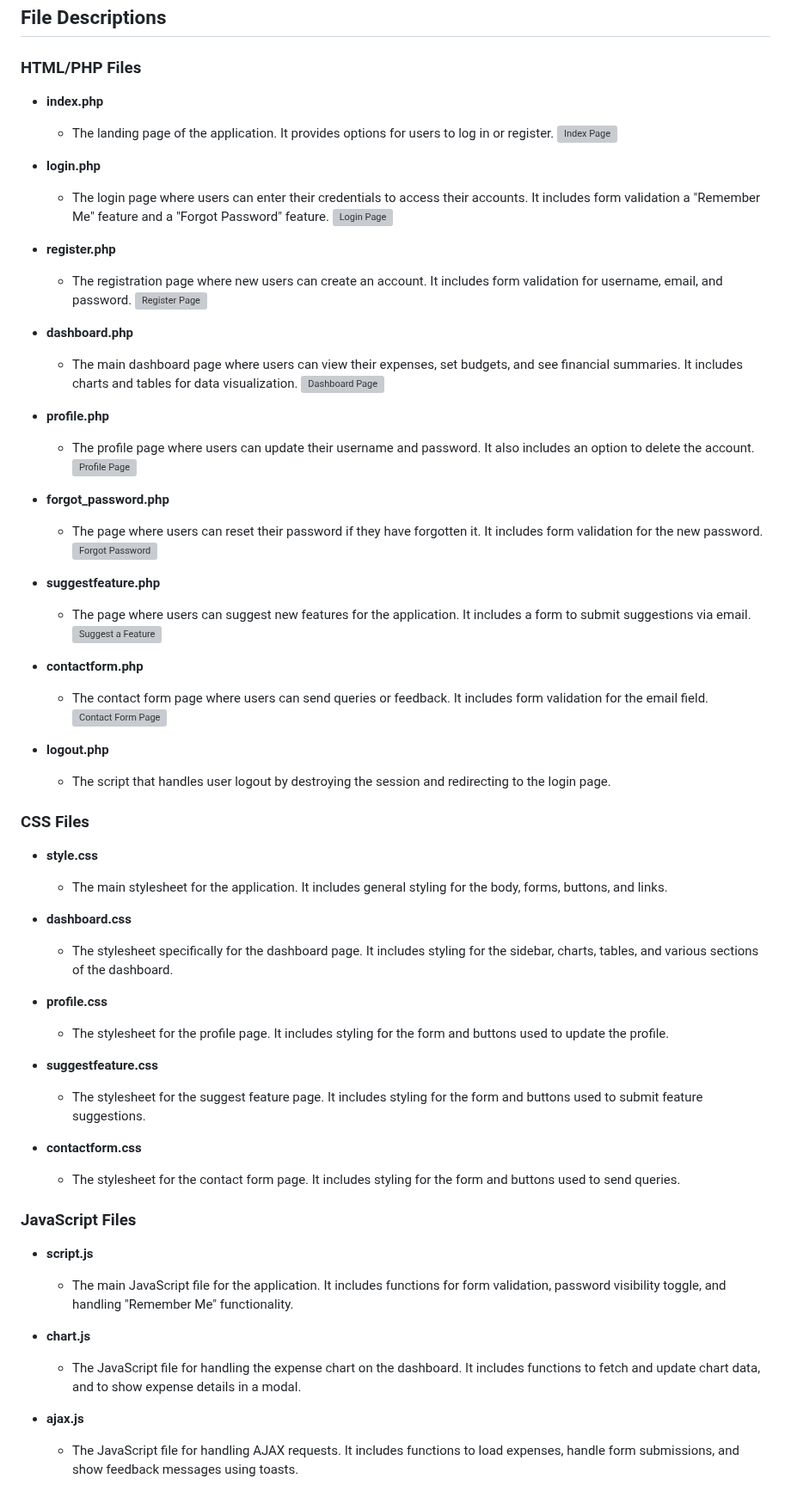
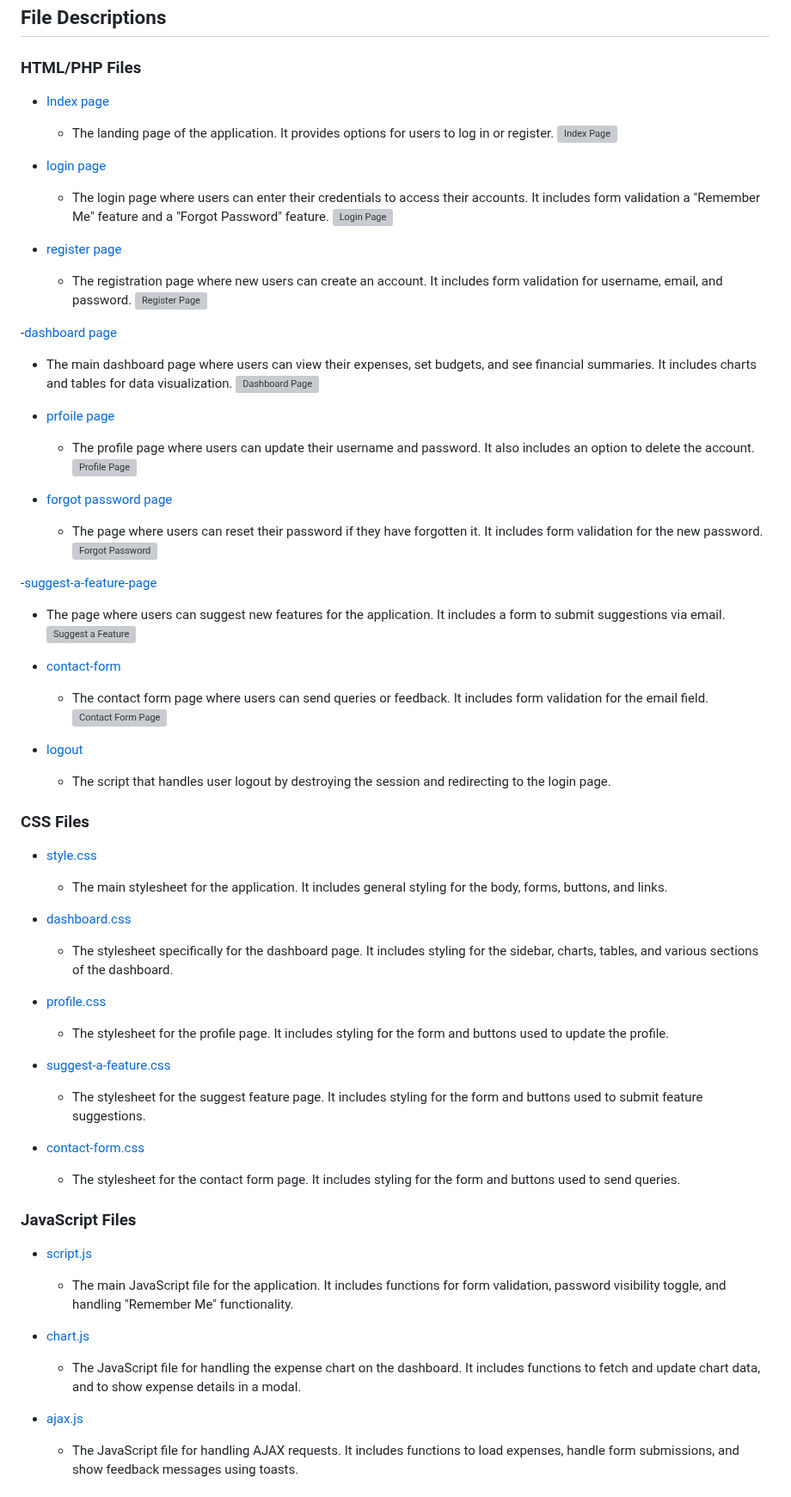
Before and after one commit to Cellie0320/personal_expense_tracker, a Markdown page: frontend/README.md, the part around the change. Shown at 86% size. Rendered like a GitHub page; grey boxes are pictures that could not be loaded.

Commit message:
Update README to enhance clarity of file paths and descriptions for frontend components

```diff
--- a/frontend/README.md
+++ b/frontend/README.md
@@ -6,67 +6,67 @@ The ZARWISE frontend is a web application designed to help users manage their pe
 
 ### HTML/PHP Files
 
-- **index.php**
+- [Index page](./public/index.php)
   - The landing page of the application. It provides options for users to log in or register.
    ![Index Page](public/img/index.png)
 
-- **login.php**
+- [login page](./public/login.php)
   - The login page where users can enter their credentials to access their accounts. It includes form validation a "Remember Me" feature and a "Forgot Password" feature.
   ![Login Page](public/img/login.png)
 
-- **register.php**
+- [register page](./public/register.php)
   - The registration page where new users can create an account. It includes form validation for username, email, and password.
     ![Register Page](public/img/register.png)
 
-- **dashboard.php**
+-[dashboard page](./public/dashboard.php)
   - The main dashboard page where users can view their expenses, set budgets, and see financial summaries. It includes charts and tables for data visualization.
   ![Dashboard Page](public/img/dashboard.png)
 
-- **profile.php**
+- [prfoile page](./public/profile.php)
   - The profile page where users can update their username and password. It also includes an option to delete the account.
   ![Profile Page](public/img/profile-edit.png)
 
-- **forgot_password.php**
+- [forgot password page](./public/forgot_password.php)
   - The page where users can reset their password if they have forgotten it. It includes form validation for the new password.
   ![Forgot Password](public/img/forgot-password.png)
 
-- **suggestfeature.php**
+-[suggest-a-feature-page](./public/suggestfeature.php)
   - The page where users can suggest new features for the application. It includes a form to submit suggestions via email.
   ![Suggest a Feature](public/img/suggest-a-feature.png)
 
-- **contactform.php**
+- [contact-form](./public/contactform.php)
   - The contact form page where users can send queries or feedback. It includes form validation for the email field.
   ![Contact Form Page](public/img/contact-form.png)
 
-- **logout.php**
+- [logout](./public/logout.php)
   - The script that handles user logout by destroying the session and redirecting to the login page.
 
 ### CSS Files
 
-- **style.css**
+- [style.css](./public/style.css)
   - The main stylesheet for the application. It includes general styling for the body, forms, buttons, and links.
 
-- **dashboard.css**
+- [dashboard.css](./public/dashboard.css)
   - The stylesheet specifically for the dashboard page. It includes styling for the sidebar, charts, tables, and various sections of the dashboard.
 
-- **profile.css**
+- [profile.css](./public/profile.css)
   - The stylesheet for the profile page. It includes styling for the form and buttons used to update the profile.
 
-- **suggestfeature.css**
+- [suggest-a-feature.css](./public/suggestfeature.css)
   - The stylesheet for the suggest feature page. It includes styling for the form and buttons used to submit feature suggestions.
 
-- **contactform.css**
+- [contact-form.css](./public/contactform.css)
   - The stylesheet for the contact form page. It includes styling for the form and buttons used to send queries.
 
 ### JavaScript Files
 
-- **script.js**
+- [script.js](./public/script.js)
   - The main JavaScript file for the application. It includes functions for form validation, password visibility toggle, and handling "Remember Me" functionality.
 
-- **chart.js**
+- [chart.js](./public/chart.js)
   - The JavaScript file for handling the expense chart on the dashboard. It includes functions to fetch and update chart data, and to show expense details in a modal.
 
-- **ajax.js**
+- [ajax.js](./public/ajax.js)
   - The JavaScript file for handling AJAX requests. It includes functions to load expenses, handle form submissions, and show feedback messages using toasts.
 
 ## Contributing
```
